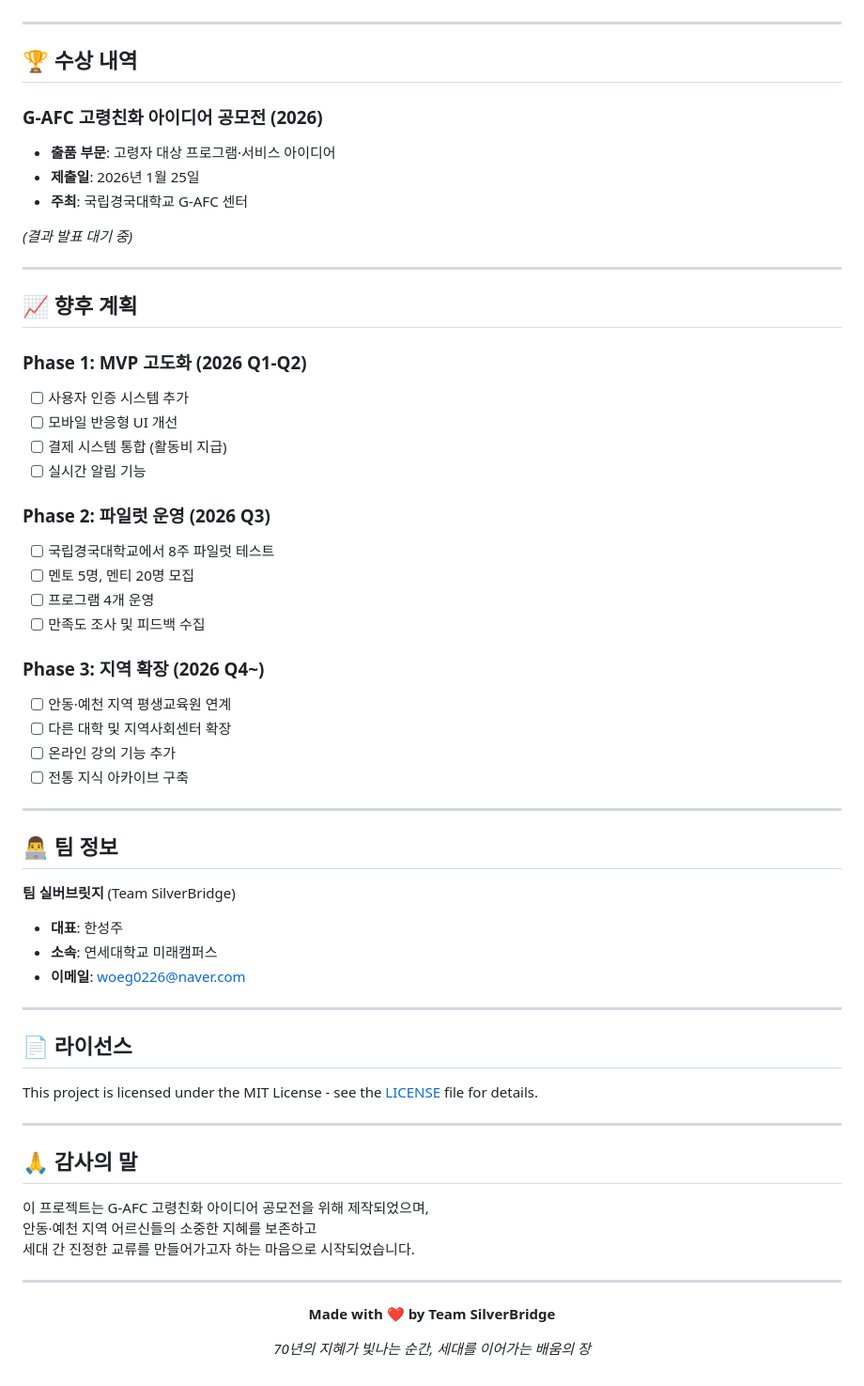
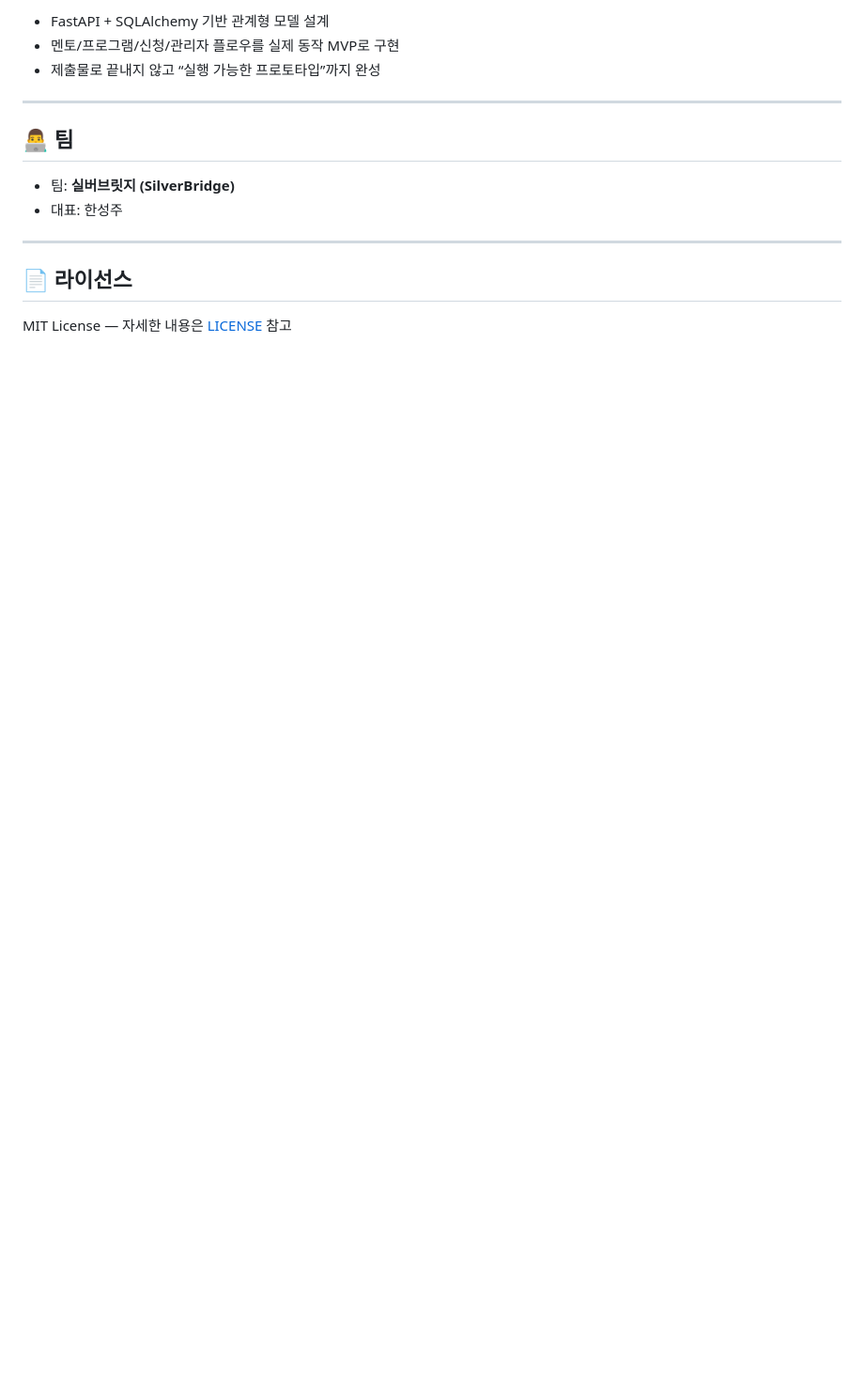
Before and after one commit to Lova-clover/Jihye-Nanumteo, a Markdown page: README.md, the part around one of its changes. Shown at 94% size. Drawn GitHub-style; blank space fills up the shorter version.

Commit message:
Update README formatting and content structure
Refactor README content for clarity and consistency.

```diff
--- a/README.md
+++ b/README.md
@@ -180,68 +149,17 @@ jihye-nanumteo/
+* FastAPI + SQLAlchemy 기반 관계형 모델 설계
+* 멘토/프로그램/신청/관리자 플로우를 실제 동작 MVP로 구현
+* 제출물로 끝내지 않고 “실행 가능한 프로토타입”까지 완성
 
 ---
 
-## 🏆 수상 내역
 
-### G-AFC 고령친화 아이디어 공모전 (2026)
+## 👨‍💻 팀
 
-- **출품 부문**: 고령자 대상 프로그램·서비스 아이디어
-- **제출일**: 2026년 1월 25일
-- **주최**: 국립경국대학교 G-AFC 센터
-
-*(결과 발표 대기 중)*
-
----
-
-## 📈 향후 계획
-
-### Phase 1: MVP 고도화 (2026 Q1-Q2)
-- [ ] 사용자 인증 시스템 추가
-- [ ] 모바일 반응형 UI 개선
-- [ ] 결제 시스템 통합 (활동비 지급)
-- [ ] 실시간 알림 기능
-
-### Phase 2: 파일럿 운영 (2026 Q3)
-- [ ] 국립경국대학교에서 8주 파일럿 테스트
-- [ ] 멘토 5명, 멘티 20명 모집
-- [ ] 프로그램 4개 운영
-- [ ] 만족도 조사 및 피드백 수집
-
-### Phase 3: 지역 확장 (2026 Q4~)
-- [ ] 안동·예천 지역 평생교육원 연계
-- [ ] 다른 대학 및 지역사회센터 확장
-- [ ] 온라인 강의 기능 추가
-- [ ] 전통 지식 아카이브 구축
-
----
-
-## 👨‍💻 팀 정보
-
-**팀 실버브릿지** (Team SilverBridge)
-
-- **대표**: 한성주
-- **소속**: 연세대학교 미래캠퍼스
-- **이메일**: woeg0226@naver.com
+* 팀: **실버브릿지 (SilverBridge)**
+* 대표: 한성주
 
 ---
 
 ## 📄 라이선스
 
-This project is licensed under the MIT License - see the [LICENSE](LICENSE) file for details.
-
----
-
-## 🙏 감사의 말
-
-이 프로젝트는 G-AFC 고령친화 아이디어 공모전을 위해 제작되었으며,
-안동·예천 지역 어르신들의 소중한 지혜를 보존하고
-세대 간 진정한 교류를 만들어가고자 하는 마음으로 시작되었습니다.
-
----
-
-<div align="center">
-
-**Made with ❤️ by Team SilverBridge**
-
-*70년의 지혜가 빛나는 순간, 세대를 이어가는 배움의 장*
-
-</div>
+MIT License — 자세한 내용은 [LICENSE](LICENSE) 참고
```
Also changed, not shown: other parts of README.md (+92 -123 lines).
